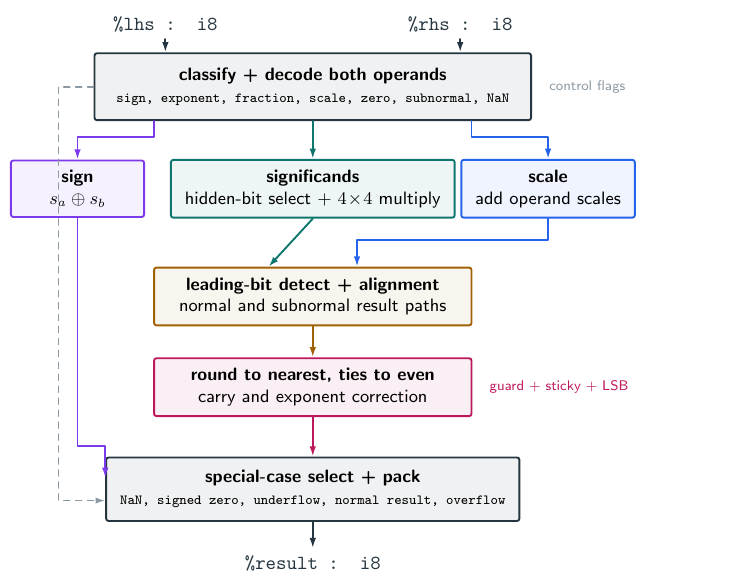
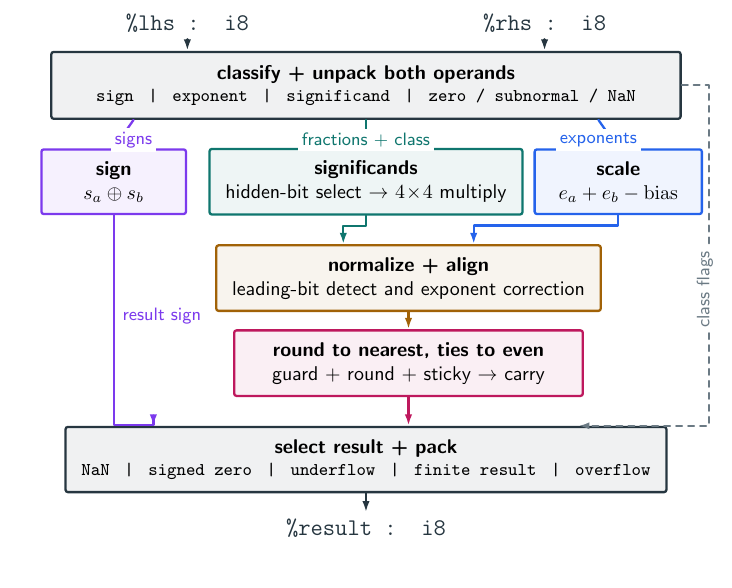
Before and after one commit to Bynaryman/MLIR_ACM_Summer_School_2026_CIRCT, a LaTeX figure (figures/arithmetic/e4m3-complete-multiplier.tex): the whole page. Compiled offline with pdfLaTeX.

Commit message:
Redraw complete multiplier

```diff
--- a/figures/arithmetic/e4m3-complete-multiplier.tex
+++ b/figures/arithmetic/e4m3-complete-multiplier.tex
@@ -1,10 +1,10 @@
-\documentclass[tikz,border=5pt]{standalone}
+\documentclass[tikz,border=3pt]{standalone}
 
 \usepackage{tikz}
 \usetikzlibrary{arrows.meta,calc,positioning}
 
 \definecolor{neutral}{HTML}{263640}
-\definecolor{lightneutral}{HTML}{8B99A3}
+\definecolor{lightneutral}{HTML}{6B7A84}
 \definecolor{signcolor}{HTML}{7C3AED}
 \definecolor{significandcolor}{HTML}{0F766E}
 \definecolor{normalizecolor}{HTML}{A16207}
@@ -45,50 +44,59 @@
 
 \begin{document}
 \begin{tikzpicture}
-  \node[port] (lhs) at (-2.6,4.65) {\%lhs : i8};
-  \node[port] (rhs) at ( 2.6,4.65) {\%rhs : i8};
+  \path[use as bounding box] (-6.35,-4.75) rectangle (6.35,4.75);
 
-  \node[block=neutral, minimum width=7.7cm, minimum height=1.18cm]
-    (decode) at (0,3.55)
-    {\textbf{classify + decode both operands}\\
-     \ttfamily\scriptsize sign, exponent, fraction, scale, zero, subnormal, NaN};
+  \node[port] (lhs) at (-3.15,4.45) {\%lhs : i8};
+  \node[port] (rhs) at ( 3.15,4.45) {\%rhs : i8};
 
-  \node[block=signcolor, minimum width=2.35cm] (sign) at (-4.15,1.75)
+  \node[block=neutral, minimum width=11.1cm, minimum height=1.18cm]
+    (decode) at (0,3.35)
+    {\textbf{classify + unpack both operands}\\[-1pt]
+     \ttfamily\small sign \;|\; exponent \;|\; significand \;|\; zero / subnormal / NaN};
+
+  \node[block=signcolor, minimum width=2.55cm] (sign) at (-4.45,1.65)
     {\textbf{sign}\\$s_a \oplus s_b$};
-  \node[block=significandcolor, minimum width=3.55cm] (multiply) at (0,1.75)
-    {\textbf{significands}\\hidden-bit select + $4\!\times\!4$ multiply};
-  \node[block=exponentcolor, minimum width=2.75cm] (scale) at (4.15,1.75)
-    {\textbf{scale}\\add operand scales};
+  \node[block=significandcolor, minimum width=4.25cm] (multiply) at (0,1.65)
+    {\textbf{significands}\\hidden-bit select $\rightarrow$ $4\!\times\!4$ multiply};
+  \node[block=exponentcolor, minimum width=2.95cm] (scale) at (4.45,1.65)
+    {\textbf{scale}\\$e_a + e_b - \mathrm{bias}$};
 
-  \node[block=normalizecolor, minimum width=5.6cm] (normalize) at (0,-0.15)
-    {\textbf{leading-bit detect + alignment}\\normal and subnormal result paths};
-  \node[block=roundcolor, minimum width=5.6cm] (round) at (0,-1.75)
-    {\textbf{round to nearest, ties to even}\\carry and exponent correction};
-  \node[block=neutral, minimum width=6.7cm, minimum height=1.12cm]
-    (select) at (0,-3.55)
-    {\textbf{special-case select + pack}\\
-     \ttfamily\scriptsize NaN, signed zero, underflow, normal result, overflow};
-  \node[port] (result) at (0,-4.85) {\%result : i8};
+  \node[block=normalizecolor, minimum width=6.15cm] (normalize) at (0.75,-0.05)
+    {\textbf{normalize + align}\\leading-bit detect and exponent correction};
+  \node[block=roundcolor, minimum width=6.15cm] (round) at (0.75,-1.55)
+    {\textbf{round to nearest, ties to even}\\guard + round + sticky $\rightarrow$ carry};
 
-  \draw[wire=neutral] (lhs.south) -- ($(decode.north)+(-2.6,0)$);
-  \draw[wire=neutral] (rhs.south) -- ($(decode.north)+( 2.6,0)$);
+  \node[block=neutral, minimum width=10.55cm, minimum height=1.15cm]
+    (select) at (0,-3.25)
+    {\textbf{select result + pack}\\[-1pt]
+     \ttfamily\small NaN \;|\; signed zero \;|\; underflow \;|\; finite result \;|\; overflow};
+  \node[port] (result) at (0,-4.47) {\%result : i8};
 
-  \draw[wire=signcolor] ($(decode.south)+(-2.8,0)$) -- ++(0,-0.28) -| (sign.north);
+  \draw[wire=neutral] (lhs.south) -- ($(decode.north)+(-3.15,0)$);
+  \draw[wire=neutral] (rhs.south) -- ($(decode.north)+( 3.15,0)$);
+
+  \draw[wire=signcolor] ($(decode.south)+(-4.1,0)$) -- (sign.north);
   \draw[wire=significandcolor] (decode.south) -- (multiply.north);
-  \draw[wire=exponentcolor] ($(decode.south)+(2.8,0)$) -- ++(0,-0.28) -| (scale.north);
+  \draw[wire=exponentcolor] ($(decode.south)+(4.1,0)$) -- (scale.north);
+  \node[signal=signcolor] at (-4.1,2.38) {signs};
+  \node[signal=significandcolor] at (0,2.38) {fractions + class};
+  \node[signal=exponentcolor] at (4.1,2.38) {exponents};
 
-  \draw[wire=significandcolor] (multiply.south) -- ($(normalize.north)+(-0.78,0)$);
-  \draw[wire=exponentcolor] (scale.south) -- ++(0,-0.38) -| ($(normalize.north)+(0.78,0)$);
+  \draw[wire=significandcolor] (multiply.south) -- ++(0,-0.18)
+    -| ($(normalize.north)+(-1.15,0)$);
+  \draw[wire=exponentcolor] (scale.south) -- ++(0,-0.18)
+    -| ($(normalize.north)+(1.15,0)$);
   \draw[wire=normalizecolor] (normalize.south) -- (round.north);
-  \draw[wire=roundcolor] (round.south) -- (select.north);
+  \draw[wire=roundcolor] (round.south) -- ($(select.north)+(0.75,0)$);
 
-  \draw[wire=signcolor] (sign.south) -- ++(0,-4.02) -| ($(select.west)+(0,0.20)$);
-  \draw[control=lightneutral] (decode.west) -- ++(-0.62,0) |- ($(select.west)+(0,-0.20)$);
+  \draw[wire=signcolor] (sign.south) -- ++(0,-3.70)
+    -| ($(select.north)+(-3.75,0)$);
+  \node[signal=signcolor, anchor=west] at (-4.37,-0.72) {result sign};
+
+  \draw[control=lightneutral] (decode.east) -- ++(0.48,0)
+    |- ($(select.north)+(3.75,0)$);
+  \node[signal=lightneutral, rotate=90] at (5.98,-0.25) {class flags};
 
   \draw[wire=neutral] (select.south) -- (result.north);
-
-  \node[note, anchor=west] at ($(decode.east)+(0.18,0)$) {control flags};
-  \node[note, anchor=west, text=roundcolor] at ($(round.east)+(0.18,0)$)
-    {guard + sticky + LSB};
 \end{tikzpicture}
 \end{document}
```
Also changed, not shown: assets/images/arithmetic/e4m3-complete-multiplier.svg, figures/arithmetic/e4m3-complete-multiplier.tex (23 more changed lines).
